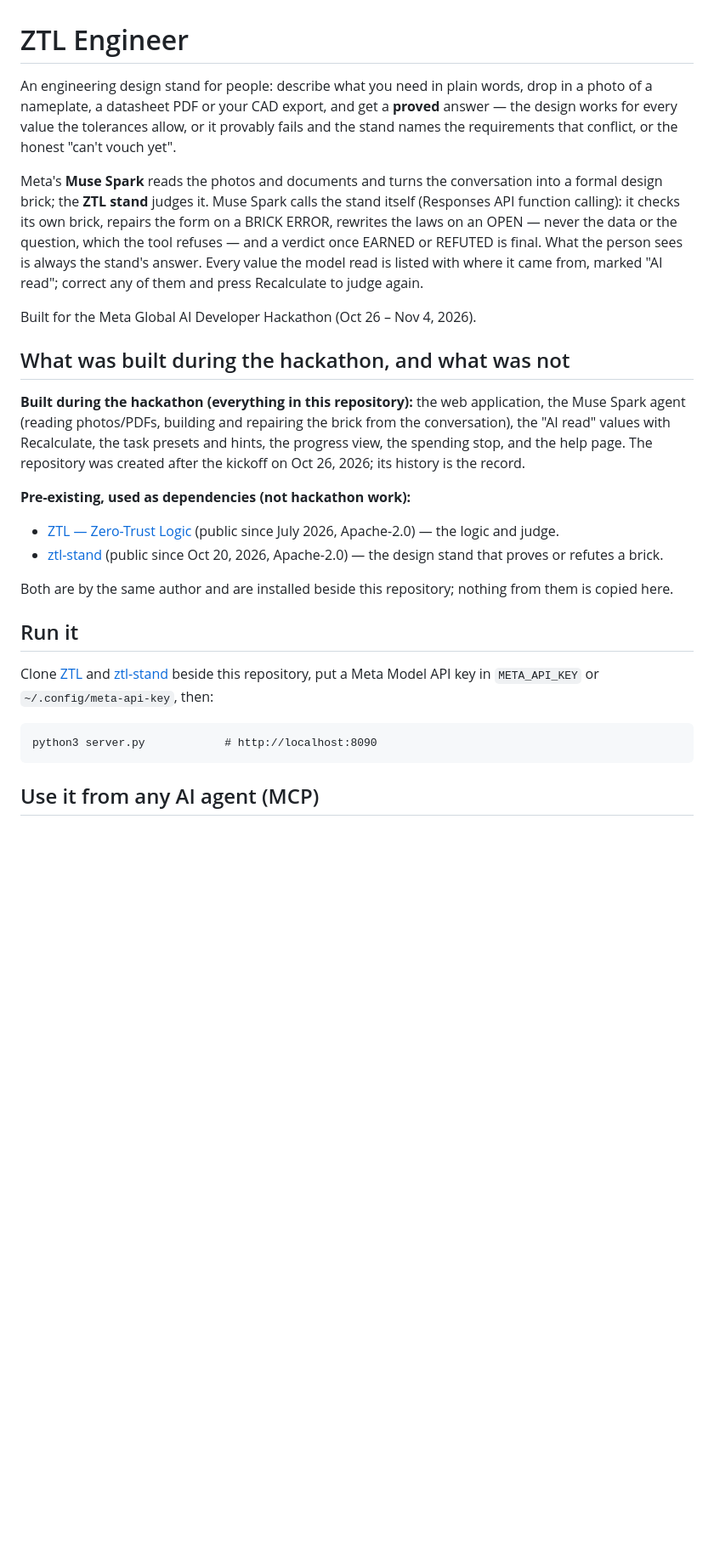
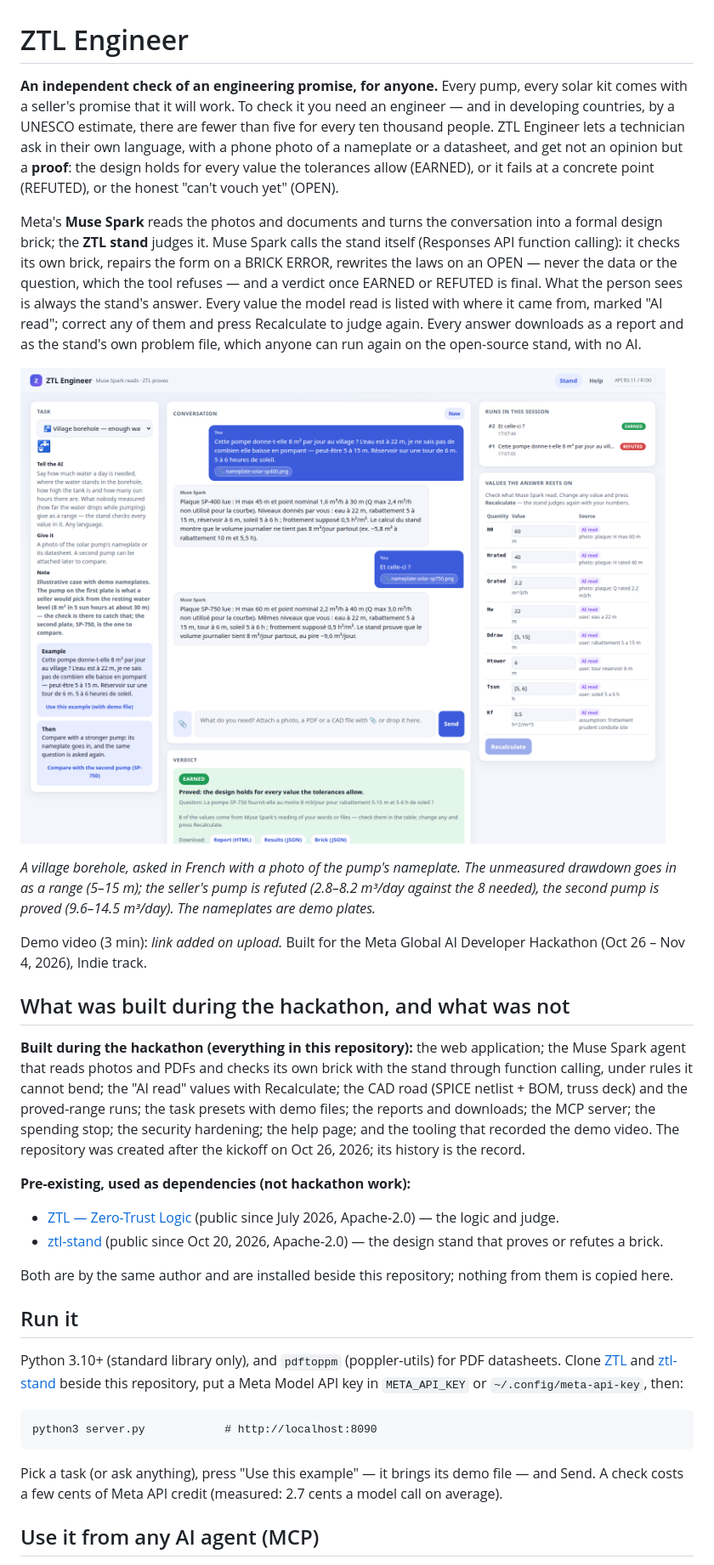
Before and after one commit to inventor1975/ztl-engineer, a Markdown page: README.md, the part around the change. Shown at 85% size. GitHub-like rendering; pictures changed too: docs/screenshot.png (added); blank space fills up the shorter version.

Commit message:
README for the judges: the problem first (an independent check of a seller's promise, for anyone), a screenshot of the borehole case (French question, SP-400 REFUTED, SP-750 EARNED), the full list of what was built during the hackathon, requirements and the cost of a check
Co-Authored-By: Claude Opus 5.5 <noreply@anthropic.com>

```diff
--- a/README.md
+++ b/README.md
@@ -1,23 +1,36 @@
 # ZTL Engineer
 
-An engineering design stand for people: describe what you need in plain words, drop in a photo of a nameplate, a
-datasheet PDF or your CAD export, and get a **proved** answer — the design works for every value the tolerances
-allow, or it provably fails and the stand names the requirements that conflict, or the honest "can't vouch yet".
+**An independent check of an engineering promise, for anyone.** Every pump, every solar kit comes with a seller's
+promise that it will work. To check it you need an engineer — and in developing countries, by a UNESCO estimate,
+there are fewer than five for every ten thousand people. ZTL Engineer lets a technician ask in their own language,
+with a phone photo of a nameplate or a datasheet, and get not an opinion but a **proof**: the design holds for every
+value the tolerances allow (EARNED), or it fails at a concrete point (REFUTED), or the honest "can't vouch yet" (OPEN).
 
 Meta's **Muse Spark** reads the photos and documents and turns the conversation into a formal design brick; the
 **ZTL stand** judges it. Muse Spark calls the stand itself (Responses API function calling): it checks its own
 brick, repairs the form on a BRICK ERROR, rewrites the laws on an OPEN — never the data or the question, which the
-tool refuses — and a verdict once EARNED or REFUTED is final. What the person sees is always the stand's answer. Every value the model read is listed with where it came from, marked "AI read"; correct
-any of them and press Recalculate to judge again.
+tool refuses — and a verdict once EARNED or REFUTED is final. What the person sees is always the stand's answer.
+Every value the model read is listed with where it came from, marked "AI read"; correct any of them and press
+Recalculate to judge again. Every answer downloads as a report and as the stand's own problem file, which anyone can
+run again on the open-source stand, with no AI.
 
-Built for the Meta Global AI Developer Hackathon (Oct 26 – Nov 4, 2026).
+![A village borehole, asked in French: the seller's pump REFUTED, the second pump EARNED](docs/screenshot.png)
+
+*A village borehole, asked in French with a photo of the pump's nameplate. The unmeasured drawdown goes in as a
+range (5–15 m); the seller's pump is refuted (2.8–8.2 m³/day against the 8 needed), the second pump is proved
+(9.6–14.5 m³/day). The nameplates are demo plates.*
+
+Demo video (3 min): *link added on upload.* Built for the Meta Global AI Developer Hackathon (Oct 26 – Nov 4, 2026),
+Indie track.
 
 ## What was built during the hackathon, and what was not
 
-**Built during the hackathon (everything in this repository):** the web application, the Muse Spark agent
-(reading photos/PDFs, building and repairing the brick from the conversation), the "AI read" values with Recalculate, the task
-presets and hints, the progress view, the spending stop, and the help page. The repository was created after the
-kickoff on Oct 26, 2026; its history is the record.
+**Built during the hackathon (everything in this repository):** the web application; the Muse Spark agent that
+reads photos and PDFs and checks its own brick with the stand through function calling, under rules it cannot bend;
+the "AI read" values with Recalculate; the CAD road (SPICE netlist + BOM, truss deck) and the proved-range runs; the
+task presets with demo files; the reports and downloads; the MCP server; the spending stop; the security hardening;
+the help page; and the tooling that recorded the demo video. The repository was created after the kickoff on
+Oct 26, 2026; its history is the record.
 
 **Pre-existing, used as dependencies (not hackathon work):**
 - [ZTL — Zero-Trust Logic](https://github.com/inventor1975/ZTL) (public since July 2026, Apache-2.0) — the logic
@@ -29,10 +42,14 @@ Both are by the same author and are installed beside this repository; nothing fr
 
 ## Run it
 
-Clone [ZTL](https://github.com/inventor1975/ZTL) and [ztl-stand](https://github.com/inventor1975/ztl-stand) beside
-this repository, put a Meta Model API key in `META_API_KEY` or `~/.config/meta-api-key`, then:
+Python 3.10+ (standard library only), and `pdftoppm` (poppler-utils) for PDF datasheets. Clone
+[ZTL](https://github.com/inventor1975/ZTL) and [ztl-stand](https://github.com/inventor1975/ztl-stand) beside this
+repository, put a Meta Model API key in `META_API_KEY` or `~/.config/meta-api-key`, then:
 
     python3 server.py            # http://localhost:8090
+
+Pick a task (or ask anything), press "Use this example" — it brings its demo file — and Send. A check costs a few
+cents of Meta API credit (measured: 2.7 cents a model call on average).
 
 ## Use it from any AI agent (MCP)
 
```
